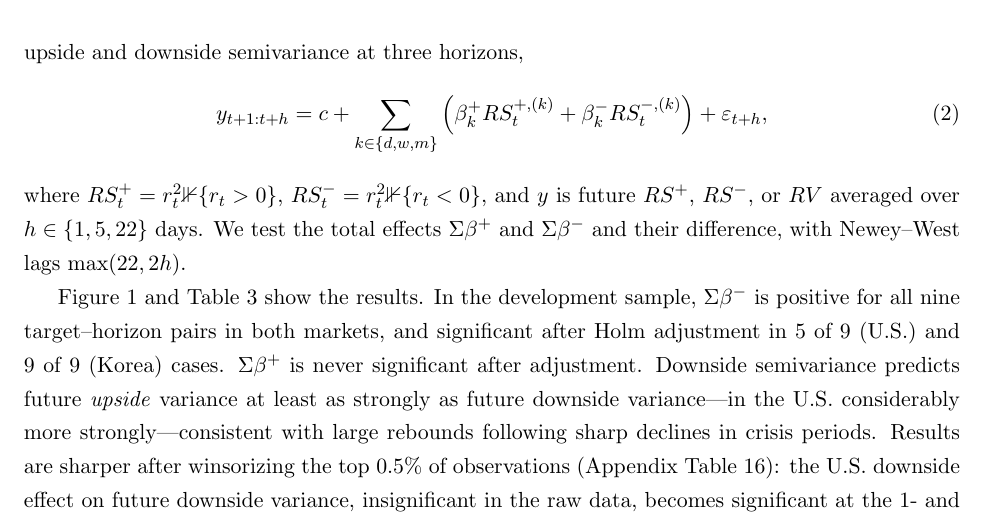
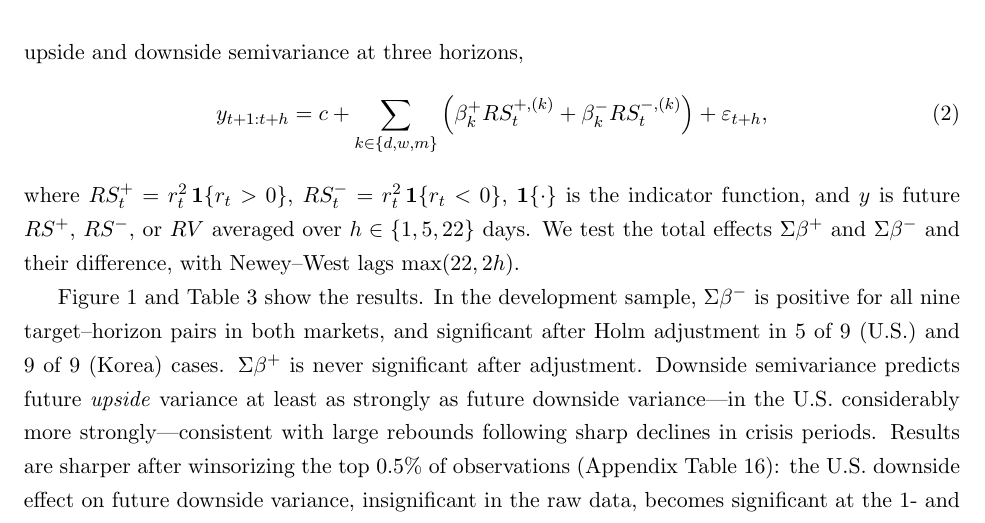
Before and after one commit to caxios/downside-volatility-korea-us, a LaTeX paper (paper/main.tex): part of page 8 of 24, cut so that both start at the same text. Compiled offline with pdfLaTeX.

Commit message:
Fix indicator function symbol in semivariance definition
Co-Authored-By: Claude Opus 5.5 <noreply@anthropic.com>

```diff
--- a/paper/main.tex
+++ b/paper/main.tex
@@ -168,7 +168,7 @@ LHAR only measures the incremental effect of declines. To compare the two direct
 \begin{equation}
 y_{t+1:t+h} = c + \sum_{k\in\{d,w,m\}} \left(\beta^{+}_k RS^{+,(k)}_t + \beta^{-}_k RS^{-,(k)}_t\right) + \varepsilon_{t+h},
 \end{equation}
-where $RS^{+}_t=r_t^2\mathbb{1}\{r_t>0\}$, $RS^{-}_t=r_t^2\mathbb{1}\{r_t<0\}$, and $y$ is future $RS^{+}$, $RS^{-}$, or $RV$ averaged over $h\in\{1,5,22\}$ days. We test the total effects $\Sigma\beta^{+}$ and $\Sigma\beta^{-}$ and their difference, with Newey--West lags $\max(22,2h)$.
+where $RS^{+}_t=r_t^2\,\mathbf{1}\{r_t>0\}$, $RS^{-}_t=r_t^2\,\mathbf{1}\{r_t<0\}$, $\mathbf{1}\{\cdot\}$ is the indicator function, and $y$ is future $RS^{+}$, $RS^{-}$, or $RV$ averaged over $h\in\{1,5,22\}$ days. We test the total effects $\Sigma\beta^{+}$ and $\Sigma\beta^{-}$ and their difference, with Newey--West lags $\max(22,2h)$.
 
 Figure~\ref{fig:semivar} and Table~\ref{tab:semivar} show the results. In the development sample, $\Sigma\beta^{-}$ is positive for all nine target--horizon pairs in both markets, and significant after Holm adjustment in 5 of 9 (U.S.) and 9 of 9 (Korea) cases. $\Sigma\beta^{+}$ is never significant after adjustment. Downside semivariance predicts future \emph{upside} variance at least as strongly as future downside variance---in the U.S.\ considerably more strongly---consistent with large rebounds following sharp declines in crisis periods. Results are sharper after winsorizing the top 0.5\% of observations (Appendix Table~\ref{tab:winsor}): the U.S.\ downside effect on future downside variance, insignificant in the raw data, becomes significant at the 1- and 22-day horizons, and upside effects remain insignificant except for future U.S.\ downside variance at 5 and 22 days.
 
```
